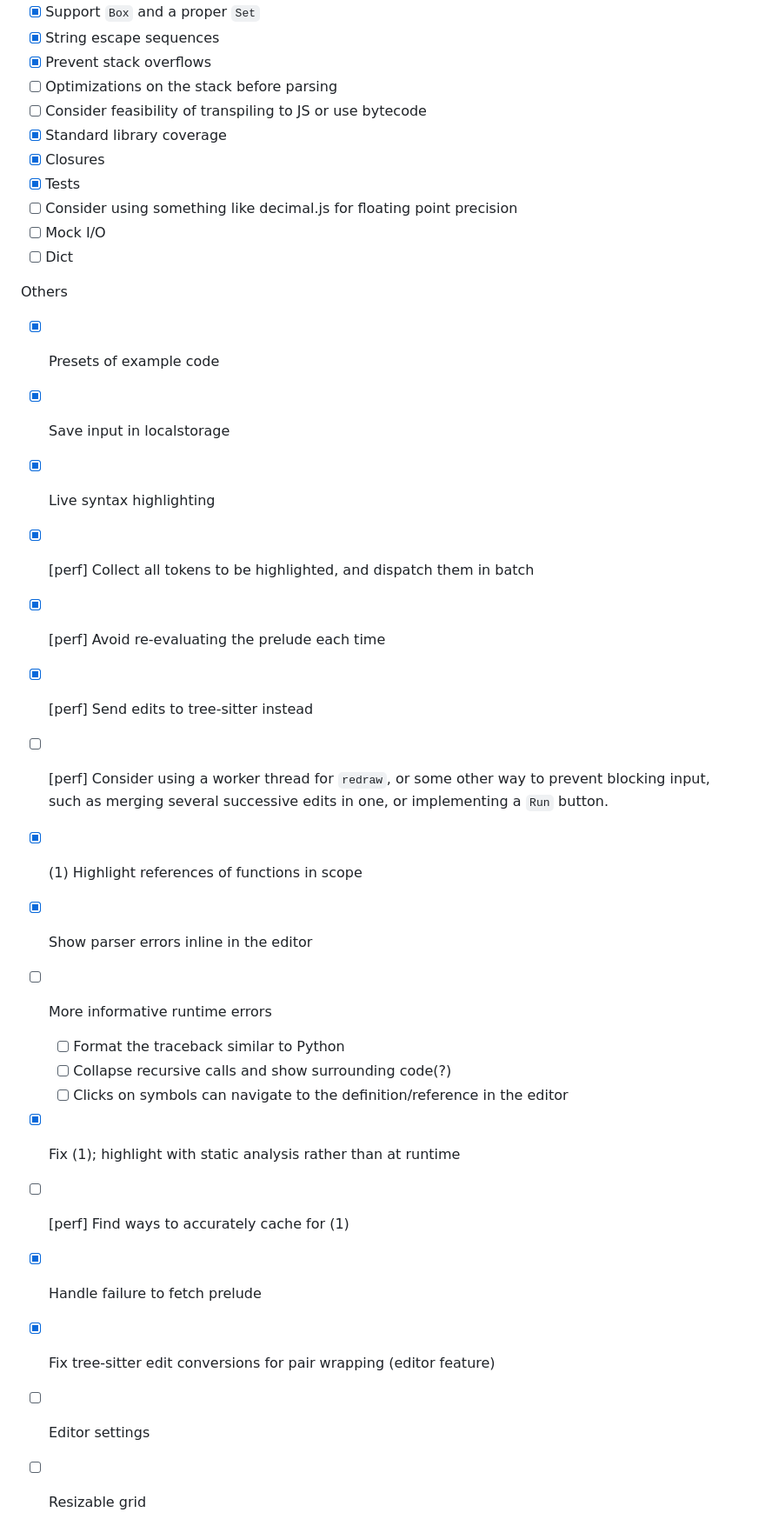
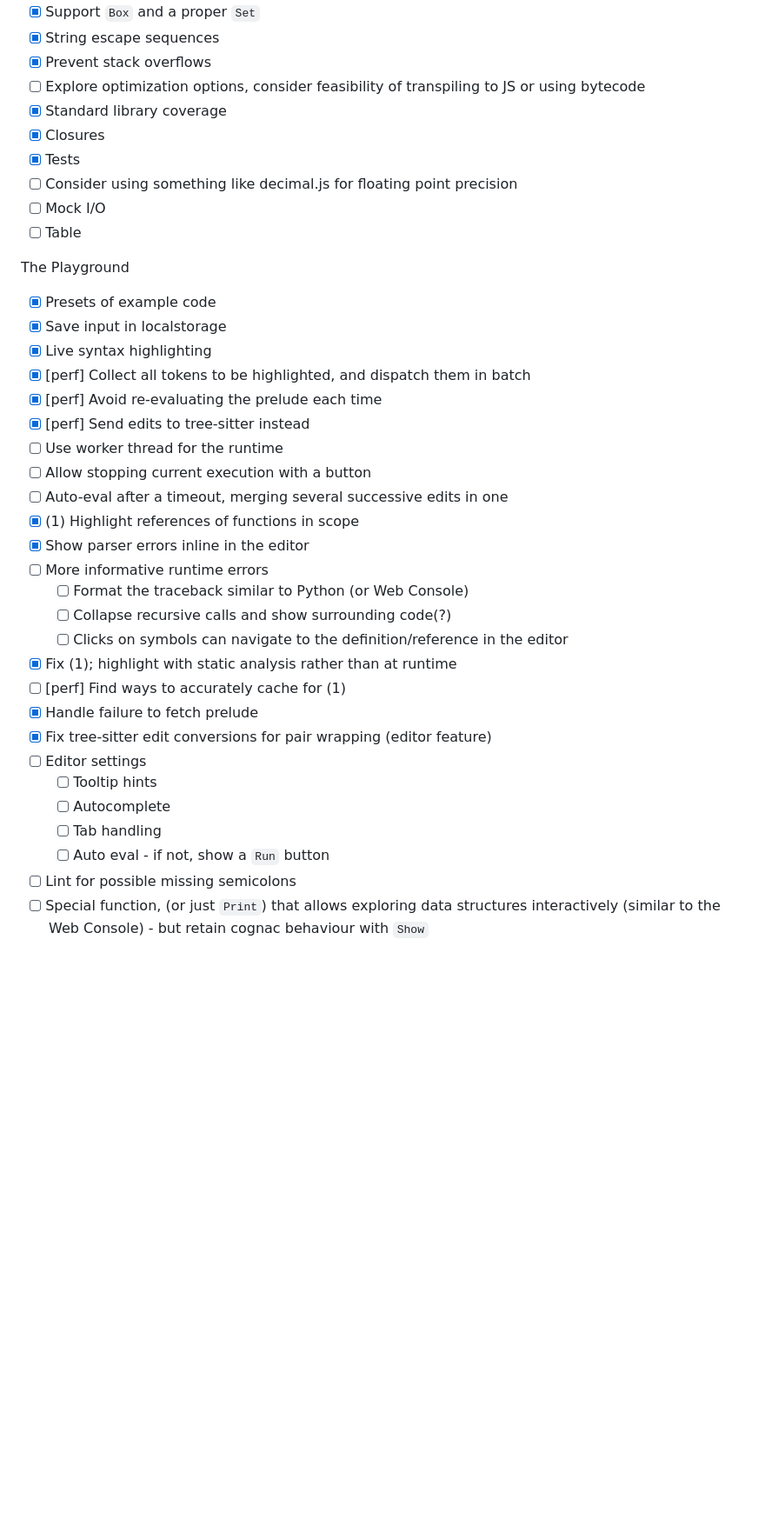
Before and after one commit to hedyhli/cognate-playground, a Markdown page: README.md, the part around the change printed below. Shown: that part at 87% size. Rendered like a GitHub page; blank space fills up the shorter version.

Commit message:
docs: Update todos

```diff
--- a/README.md
+++ b/README.md
@@ -45,29 +46,28 @@ Implementation
 - [X] Support `Box` and a proper `Set`
 - [X] String escape sequences
 - [X] Prevent stack overflows
-- [ ] Optimizations on the stack before parsing
-- [ ] Consider feasibility of transpiling to JS or use bytecode
+- [ ] Explore optimization options, consider feasibility of transpiling to JS or using bytecode
 - [X] Standard library coverage
 - [X] Closures
 - [X] Tests
 - [ ] Consider using something like decimal.js for floating point precision
 - [ ] Mock I/O
-- [ ] Dict
+- [ ] Table
 
-Others
+The Playground
 - [X] Presets of example code
 - [X] Save input in localstorage
 - [X] Live syntax highlighting
 - [X] [perf] Collect all tokens to be highlighted, and dispatch them in batch
 - [X] [perf] Avoid re-evaluating the prelude each time
 - [X] [perf] Send edits to tree-sitter instead
-- [ ] [perf] Consider using a worker thread for `redraw`, or some other way
-      to prevent blocking input, such as merging several successive edits in
-      one, or implementing a `Run` button.
+- [ ] Use worker thread for the runtime
+- [ ] Allow stopping current execution with a button
+- [ ] Auto-eval after a timeout, merging several successive edits in one
 - [X] (1) Highlight references of functions in scope
 - [X] Show parser errors inline in the editor
 - [ ] More informative runtime errors
-  - [ ] Format the traceback similar to Python
+  - [ ] Format the traceback similar to Python (or Web Console)
   - [ ] Collapse recursive calls and show surrounding code(?)
   - [ ] Clicks on symbols can navigate to the definition/reference in the editor
 - [X] Fix (1); highlight with static analysis rather than at runtime
@@ -75,4 +75,11 @@ Others
 - [X] Handle failure to fetch prelude
 - [X] Fix tree-sitter edit conversions for pair wrapping (editor feature)
 - [ ] Editor settings
-- [ ] Resizable grid
+  - [ ] Tooltip hints
+  - [ ] Autocomplete
+  - [ ] Tab handling
+  - [ ] Auto eval - if not, show a `Run` button
+- [ ] Lint for possible missing semicolons
+- [ ] Special function, (or just `Print`) that allows exploring data structures
+  interactively (similar to the Web Console) - but retain cognac behaviour with
+  `Show`
```
Also changed, not shown: other parts of README.md (+4 -3 lines).
